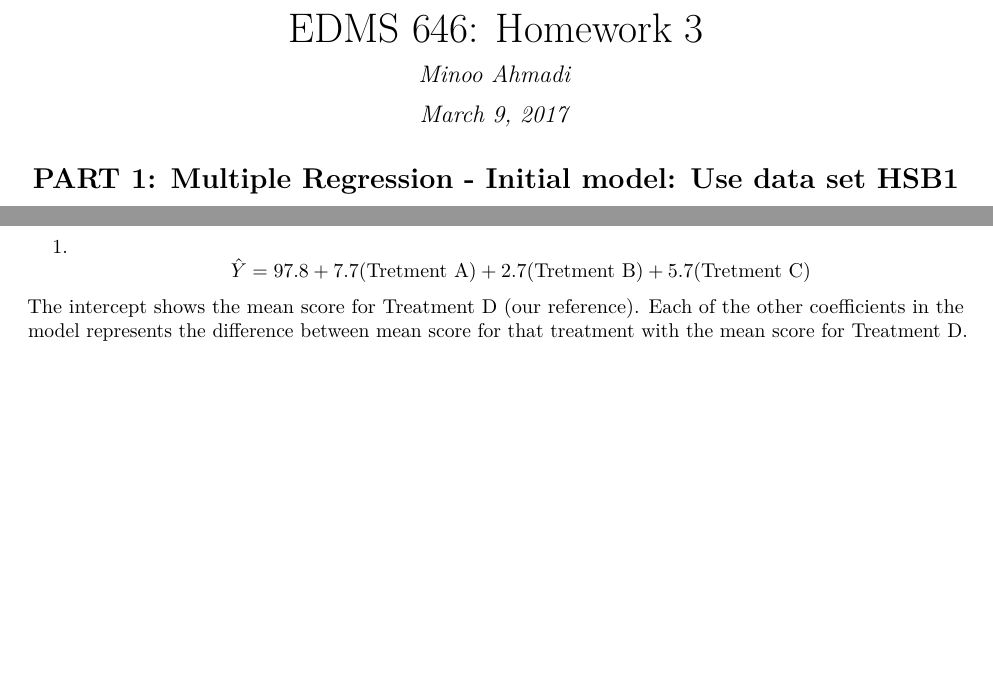
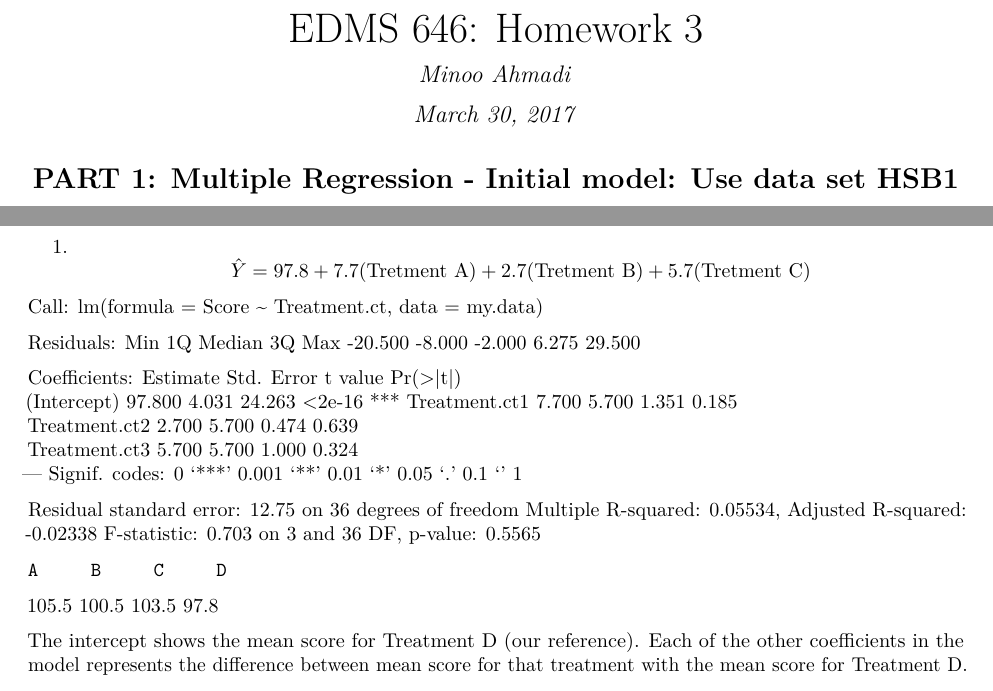
Before and after one commit to minoo-ahmadi/EDMS646_Spring_2017, an R Markdown document (Hwk3/Homework_3_FinalRev_Minoo.Rmd): two parts of pages 1 and 6 of 6, joined at a grey line, cut so that both start at the same text, the shorter picture padded with empty space. The pictures show the output file Hwk3/Homework_3_FinalRev_Minoo.pdf that the author committed with the source.

Commit message:
3-1 corrected

```diff
--- a/Hwk3/Homework_3_FinalRev_Minoo.Rmd
+++ b/Hwk3/Homework_3_FinalRev_Minoo.Rmd
@@ -1,7 +1,7 @@
 ---
 title: "EDMS 646: Homework 3"
 author: "Minoo Ahmadi"
-date: "March 9, 2017"
+date: "March 30, 2017"
 output: pdf_document
 header-includes: \usepackage{float,amsmath,siunitx,booktabs,caption}
 ---
@@ -283,6 +283,29 @@ Motivation & 1.71 & 1.49 & 0.06\\
 1.
 \[\hat{Y} = 97.8 + 7.7(\text{Tretment A}) + 2.7(\text{Tretment B}) + 5.7(\text{Tretment C})\]
 
+Call:
+lm(formula = Score ~ Treatment.ct, data = my.data)
+
+Residuals:
+    Min      1Q  Median      3Q     Max
+-20.500  -8.000  -2.000   6.275  29.500
+
+Coefficients:
+              Estimate Std. Error t value Pr(>|t|)
+(Intercept)     97.800      4.031  24.263   <2e-16 ***
+Treatment.ct1    7.700      5.700   1.351    0.185
+Treatment.ct2    2.700      5.700   0.474    0.639
+Treatment.ct3    5.700      5.700   1.000    0.324
+---
+Signif. codes:  0 ‘\text{***}’ 0.001 ‘\text{**}’ 0.01 ‘\text{*}’ 0.05 ‘\text{.}’ 0.1 ‘ ’ 1
+
+Residual standard error: 12.75 on 36 degrees of freedom
+Multiple R-squared:  0.05534,	Adjusted R-squared:  -0.02338
+F-statistic: 0.703 on 3 and 36 DF,  p-value: 0.5565
+
+    A     B     C     D
+105.5 100.5 103.5  97.8
+
 The intercept shows the mean score for Treatment D (our reference).
 Each of the other coefficients in the model represents the difference between mean score for that treatment with the mean score for Treatment D.
 
```
Also changed, not shown: Hwk3/Homework_3_FinalRev_Minoo.pdf.
